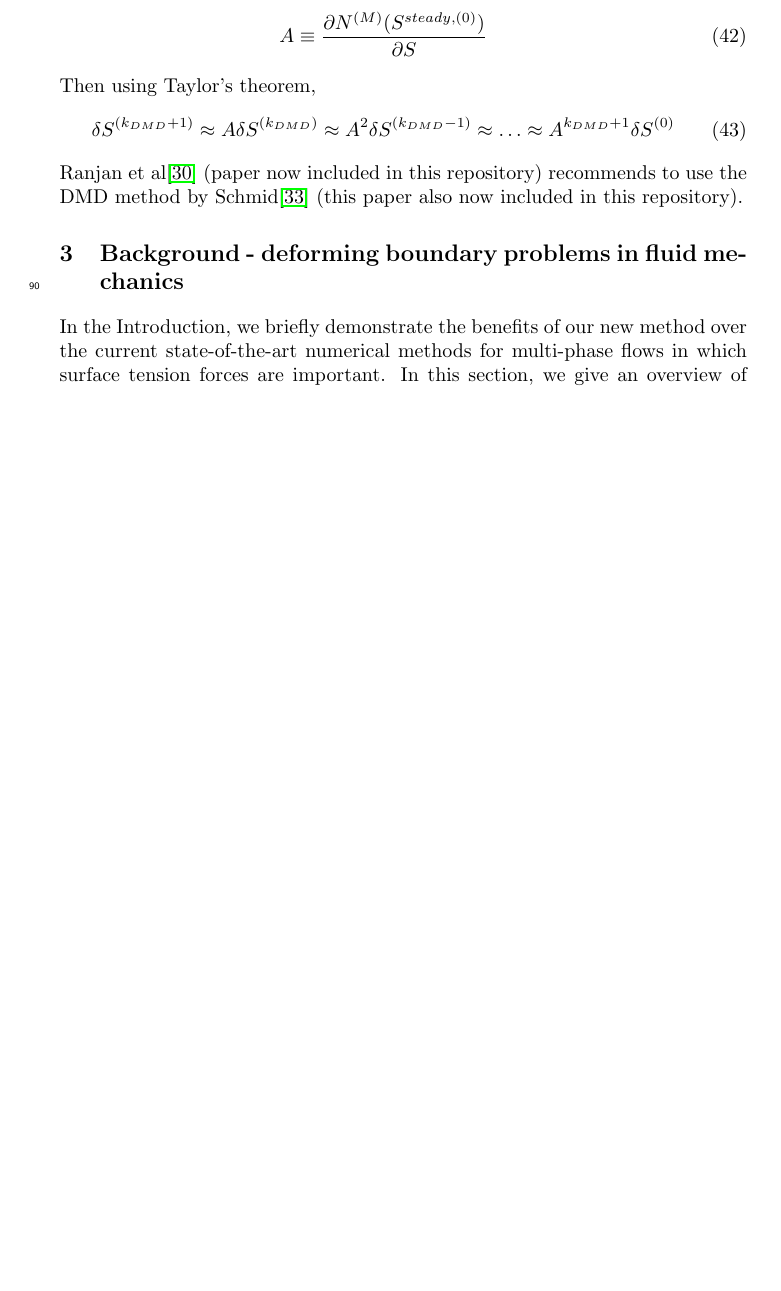
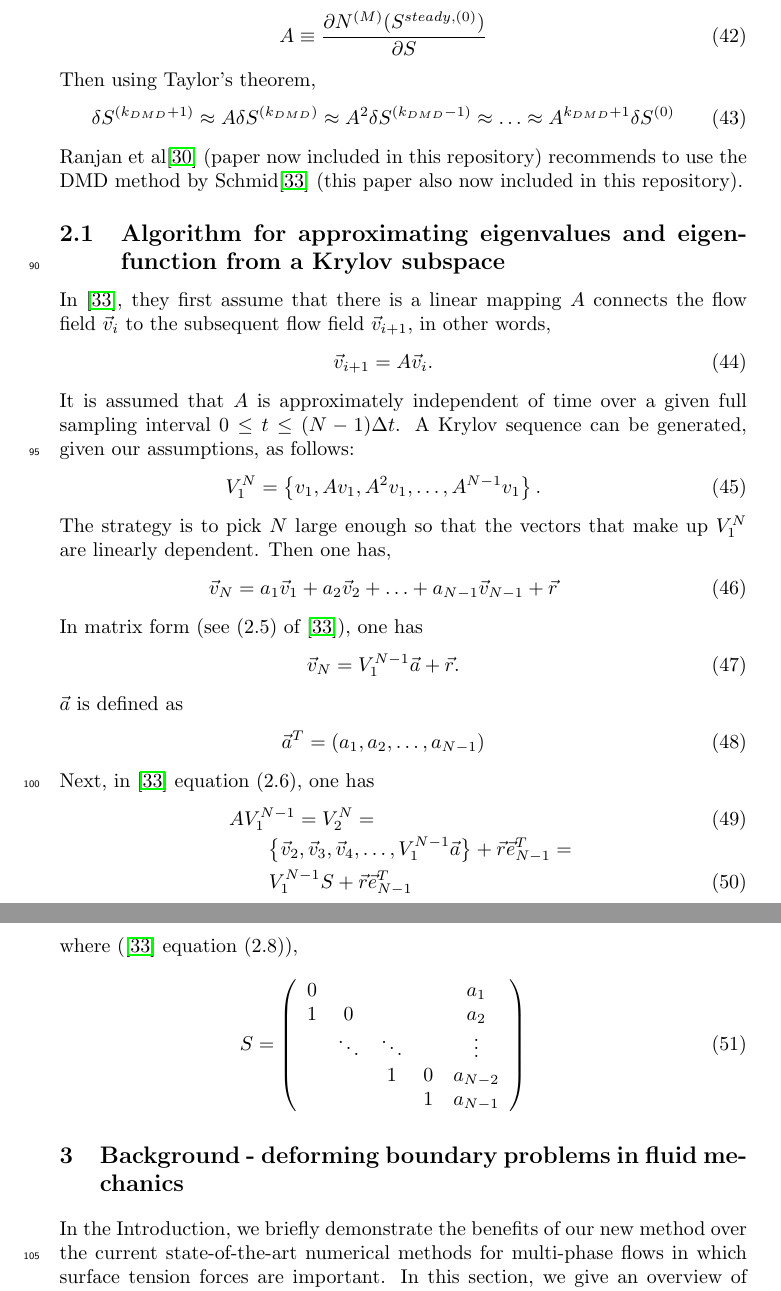
Before and after one commit to msussman42/LSA, a LaTeX document (main.tex): part of page 6 of 20 before the commit and two parts of pages 6 and 7 of 21 after it, the two joined at a grey line, cut so that both start at the same text, the shorter picture padded with empty space. Compiled offline with pdfLaTeX.

Commit message:
DMD changes

```diff
--- a/main.tex
+++ b/main.tex
@@ -442,6 +442,56 @@ Ranjan et al\cite{RANJAN2020109076} (paper now included in this repository)
 recommends to
 use the DMD method by Schmid\cite{schmid2010dynamic} (this paper also
 now included in this repository).
+
+\subsection{Algorithm for approximating eigenvalues and eigenfunction from
+  a Krylov subspace}
+
+%Stefan problem
+%Peng Diao thesis (1D Stefan problem for exploring time parallel methods)
+In \cite{schmid2010dynamic}, they first assume that there is a linear mapping
+$A$ connects the flow field $\vec{v}_{i}$ to the subsequent flow field
+$\vec{v}_{i+1}$, in other words,
+\begin{eqnarray}
+\vec{v}_{i+1}=A\vec{v}_{i}.
+\end{eqnarray}
+It is assumed that $A$ is approximately independent of time over a given
+full sampling interval $0\le t\le (N-1)\Delta t$.  A Krylov sequence can
+be generated, given our assumptions, as follows:
+\begin{eqnarray}
+V_{1}^{N}=\left\{ v_{1},Av_{1},A^{2}v_{1},\ldots,A^{N-1}v_{1} \right\}.
+\end{eqnarray}
+The strategy is to pick $N$ large enough so that the vectors that make up
+$V_{1}^{N}$ are linearly dependent.  Then one has,
+\begin{eqnarray}
+\vec{v}_{N}=a_{1}\vec{v}_{1}+a_{2}\vec{v}_{2}+\ldots+a_{N-1}\vec{v}_{N-1}+
+  \vec{r}
+\end{eqnarray}
+In matrix form (see (2.5) of \cite{schmid2010dynamic}), one has
+\begin{eqnarray}
+\vec{v}_{N}=V_{1}^{N-1}\vec{a}+\vec{r}.
+\end{eqnarray}
+$\vec{a}$ is defined as
+\begin{eqnarray}
+\vec{a}^{T}=(a_{1},a_{2},\ldots,a_{N-1})
+\end{eqnarray}
+Next, in \cite{schmid2010dynamic} equation (2.6), one has
+\begin{eqnarray}
+\lefteqn{ AV_{1}^{N-1}=V_{2}^{N}= } \\
+& & \left\{\vec{v}_{2},\vec{v}_{3},\vec{v}_{4},\ldots,V_{1}^{N-1}\vec{a}
+    \right\}+\vec{r}\vec{e}_{N-1}^{T}=  \nonumber \\
+& & V_{1}^{N-1}S+\vec{r}\vec{e}_{N-1}^{T}
+\end{eqnarray}
+where (\cite{schmid2010dynamic} equation (2.8)),
+\begin{eqnarray}
+S=\left( \begin{array}{ccccc}
+  0 &          &         &   & a_{1} \\
+  1 & 0        &         &   & a_{2} \\
+    & \ddots   & \ddots  &   & \vdots \\
+    &          & 1       & 0 & a_{N-2} \\
+    &          &         & 1 & a_{N-1}
+\end{array} \right)
+\end{eqnarray}
+
 
 \section{Background - deforming boundary problems in fluid mechanics}
 
```
Also changed, not shown: cmof_paper.bib (+11 -0 lines), GavinPolizziFEAST2017.pdf (added), main.pdf, 3 other files.
